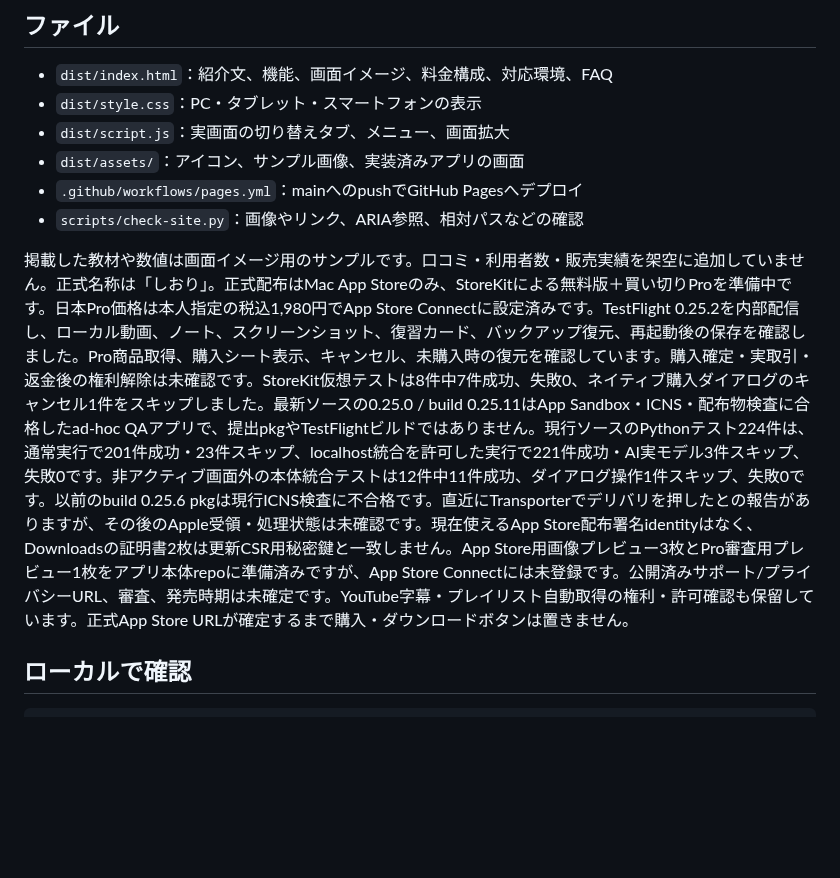
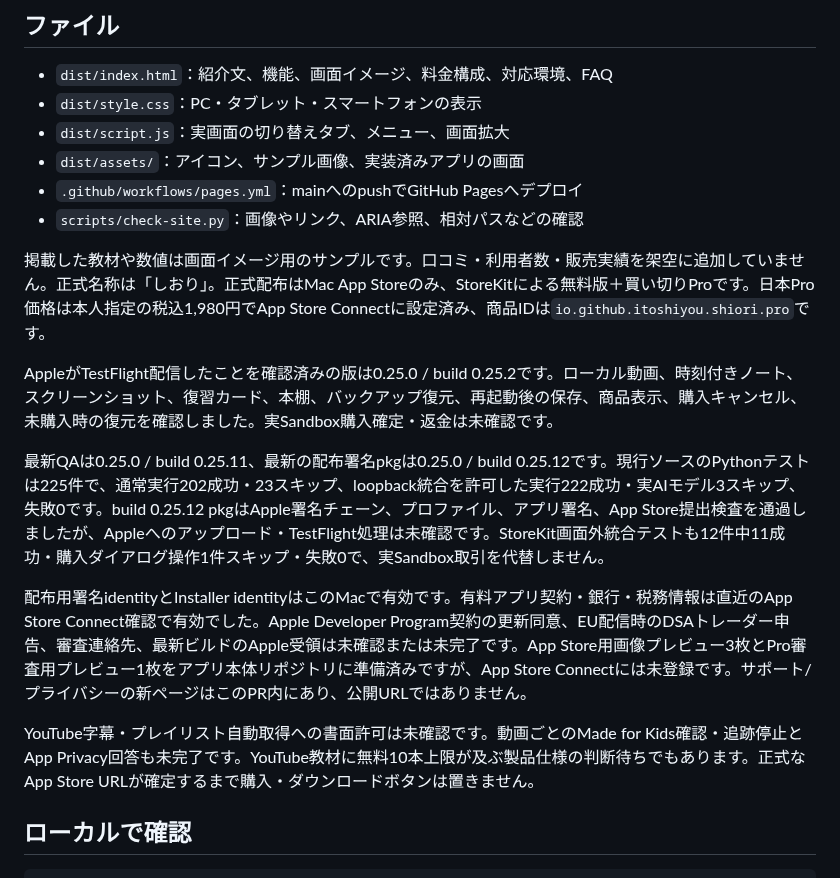
Before and after one commit to ItoShiyou/video-learning-workspace-site, a Markdown page: README.md, the part around the change. GitHub-like rendering; blank space fills up the shorter version.

Commit message:
Refresh App Store preparation status

```diff
--- a/README.md
+++ b/README.md
@@ -15,7 +15,15 @@ HTML・CSS・JavaScriptだけで動く、GitHub Pages向けの紹介ページで
 - `.github/workflows/pages.yml`：mainへのpushでGitHub Pagesへデプロイ
 - `scripts/check-site.py`：画像やリンク、ARIA参照、相対パスなどの確認
 
-掲載した教材や数値は画面イメージ用のサンプルです。口コミ・利用者数・販売実績を架空に追加していません。正式名称は「しおり」。正式配布はMac App Storeのみ、StoreKitによる無料版＋買い切りProを準備中です。日本Pro価格は本人指定の税込1,980円でApp Store Connectに設定済みです。TestFlight 0.25.2を内部配信し、ローカル動画、ノート、スクリーンショット、復習カード、バックアップ復元、再起動後の保存を確認しました。Pro商品取得、購入シート表示、キャンセル、未購入時の復元を確認しています。購入確定・実取引・返金後の権利解除は未確認です。StoreKit仮想テストは8件中7件成功、失敗0、ネイティブ購入ダイアログのキャンセル1件をスキップしました。最新ソースの0.25.0 / build 0.25.11はApp Sandbox・ICNS・配布物検査に合格したad-hoc QAアプリで、提出pkgやTestFlightビルドではありません。現行ソースのPythonテスト224件は、通常実行で201件成功・23件スキップ、localhost統合を許可した実行で221件成功・AI実モデル3件スキップ、失敗0です。非アクティブ画面外の本体統合テストは12件中11件成功、ダイアログ操作1件スキップ、失敗0です。以前のbuild 0.25.6 pkgは現行ICNS検査に不合格です。直近にTransporterでデリバリを押したとの報告がありますが、その後のApple受領・処理状態は未確認です。現在使えるApp Store配布署名identityはなく、Downloadsの証明書2枚は更新CSR用秘密鍵と一致しません。App Store用画像プレビュー3枚とPro審査用プレビュー1枚をアプリ本体repoに準備済みですが、App Store Connectには未登録です。公開済みサポート/プライバシーURL、審査、発売時期は未確定です。YouTube字幕・プレイリスト自動取得の権利・許可確認も保留しています。正式App Store URLが確定するまで購入・ダウンロードボタンは置きません。
+掲載した教材や数値は画面イメージ用のサンプルです。口コミ・利用者数・販売実績を架空に追加していません。正式名称は「しおり」。正式配布はMac App Storeのみ、StoreKitによる無料版＋買い切りProです。日本Pro価格は本人指定の税込1,980円でApp Store Connectに設定済み、商品IDは`io.github.itoshiyou.shiori.pro`です。
+
+AppleがTestFlight配信したことを確認済みの版は0.25.0 / build 0.25.2です。ローカル動画、時刻付きノート、スクリーンショット、復習カード、本棚、バックアップ復元、再起動後の保存、商品表示、購入キャンセル、未購入時の復元を確認しました。実Sandbox購入確定・返金は未確認です。
+
+最新QAは0.25.0 / build 0.25.11、最新の配布署名pkgは0.25.0 / build 0.25.12です。現行ソースのPythonテストは225件で、通常実行202成功・23スキップ、loopback統合を許可した実行222成功・実AIモデル3スキップ、失敗0です。build 0.25.12 pkgはApple署名チェーン、プロファイル、アプリ署名、App Store提出検査を通過しましたが、Appleへのアップロード・TestFlight処理は未確認です。StoreKit画面外統合テストも12件中11成功・購入ダイアログ操作1件スキップ・失敗0で、実Sandbox取引を代替しません。
+
+配布用署名identityとInstaller identityはこのMacで有効です。有料アプリ契約・銀行・税務情報は直近のApp Store Connect確認で有効でした。Apple Developer Program契約の更新同意、EU配信時のDSAトレーダー申告、審査連絡先、最新ビルドのApple受領は未確認または未完了です。App Store用画像プレビュー3枚とPro審査用プレビュー1枚をアプリ本体リポジトリに準備済みですが、App Store Connectには未登録です。サポート/プライバシーの新ページはこのPR内にあり、公開URLではありません。
+
+YouTube字幕・プレイリスト自動取得への書面許可は未確認です。動画ごとのMade for Kids確認・追跡停止とApp Privacy回答も未完了です。YouTube教材に無料10本上限が及ぶ製品仕様の判断待ちでもあります。正式なApp Store URLが確定するまで購入・ダウンロードボタンは置きません。
 
 ## ローカルで確認
 
```
